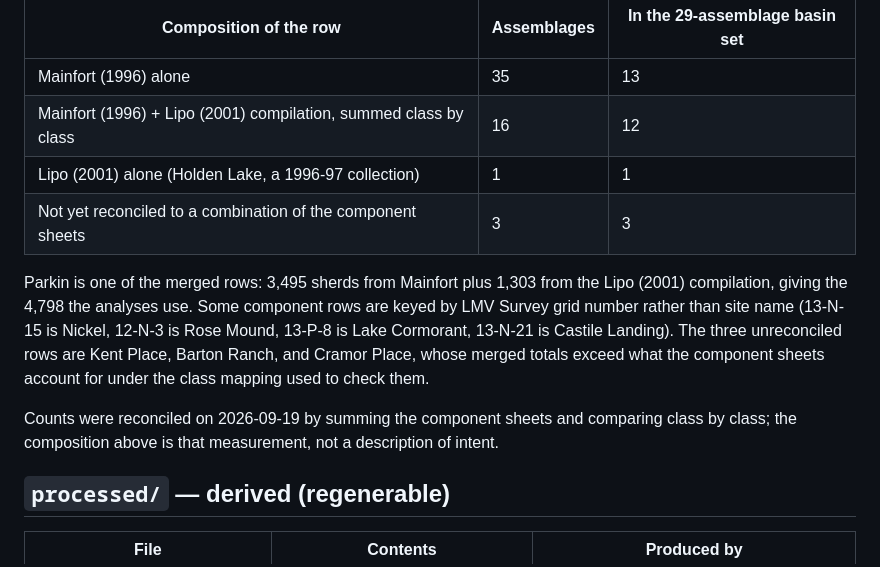
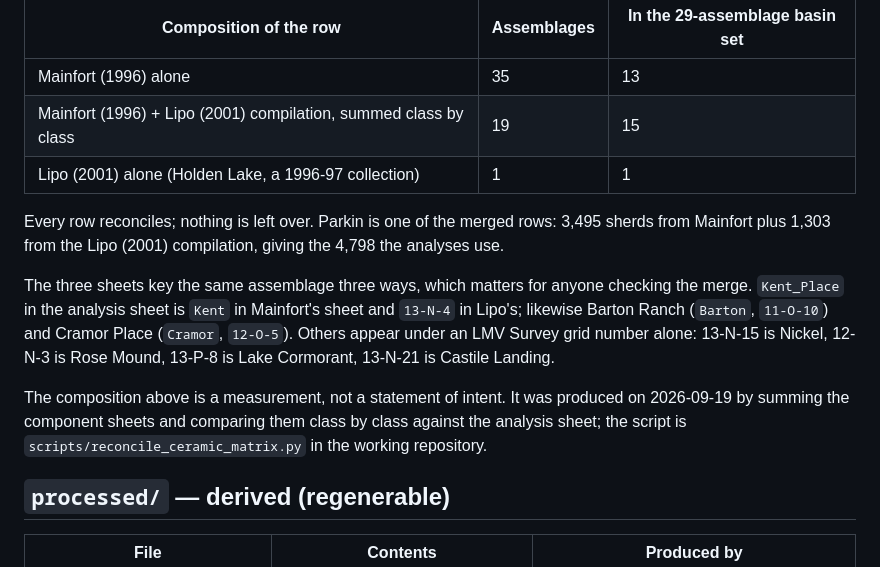
Before and after one commit to clipo/phases, a Markdown page: data/README.md, the part around the change. GitHub-like rendering.

Commit message:
Close the provenance: all 55 rows reconcile once the sheet aliases are applied
The three rows that would not reconcile (Kent Place, Barton Ranch, Cramor
Place) are in Mainfort's sheet under short names (Kent, Barton, Cramor) and in
Lipo's under grid numbers (13-N-4, 11-O-10, 12-O-5). With those aliases the
tally is 35 Mainfort alone, 19 Mainfort + Lipo summed, 1 Lipo alone, nothing
left over; in the basin 29 it is 13 / 15 / 1.

Co-Authored-By: Claude Opus 5 (1M context) <noreply@anthropic.com>

```diff
--- a/data/README.md
+++ b/data/README.md
@@ -46,21 +46,24 @@ assemblages:
 | Composition of the row | Assemblages | In the 29-assemblage basin set |
 |---|---|---|
 | Mainfort (1996) alone | 35 | 13 |
-| Mainfort (1996) + Lipo (2001) compilation, summed class by class | 16 | 12 |
+| Mainfort (1996) + Lipo (2001) compilation, summed class by class | 19 | 15 |
 | Lipo (2001) alone (Holden Lake, a 1996-97 collection) | 1 | 1 |
-| Not yet reconciled to a combination of the component sheets | 3 | 3 |
 
-Parkin is one of the merged rows: 3,495 sherds from Mainfort plus 1,303 from
-the Lipo (2001) compilation, giving the 4,798 the analyses use. Some component rows are keyed by LMV
-Survey grid number rather than site name (13-N-15 is Nickel, 12-N-3 is Rose
-Mound, 13-P-8 is Lake Cormorant, 13-N-21 is Castile Landing). The three
-unreconciled rows are Kent Place, Barton Ranch, and Cramor Place, whose merged
-totals exceed what the component sheets account for under the class mapping
-used to check them.
+Every row reconciles; nothing is left over. Parkin is one of the merged rows:
+3,495 sherds from Mainfort plus 1,303 from the Lipo (2001) compilation, giving
+the 4,798 the analyses use.
 
-Counts were reconciled on 2026-09-19 by summing the component sheets and
-comparing class by class; the composition above is that measurement, not a
-description of intent.
+The three sheets key the same assemblage three ways, which matters for anyone
+checking the merge. `Kent_Place` in the analysis sheet is `Kent` in Mainfort's
+sheet and `13-N-4` in Lipo's; likewise Barton Ranch (`Barton`, `11-O-10`) and
+Cramor Place (`Cramor`, `12-O-5`). Others appear under an LMV Survey grid
+number alone: 13-N-15 is Nickel, 12-N-3 is Rose Mound, 13-P-8 is Lake
+Cormorant, 13-N-21 is Castile Landing.
+
+The composition above is a measurement, not a statement of intent. It was
+produced on 2026-09-19 by summing the component sheets and comparing them class
+by class against the analysis sheet; the script is
+`scripts/reconcile_ceramic_matrix.py` in the working repository.
 
 ## `processed/` — derived (regenerable)
 
```
